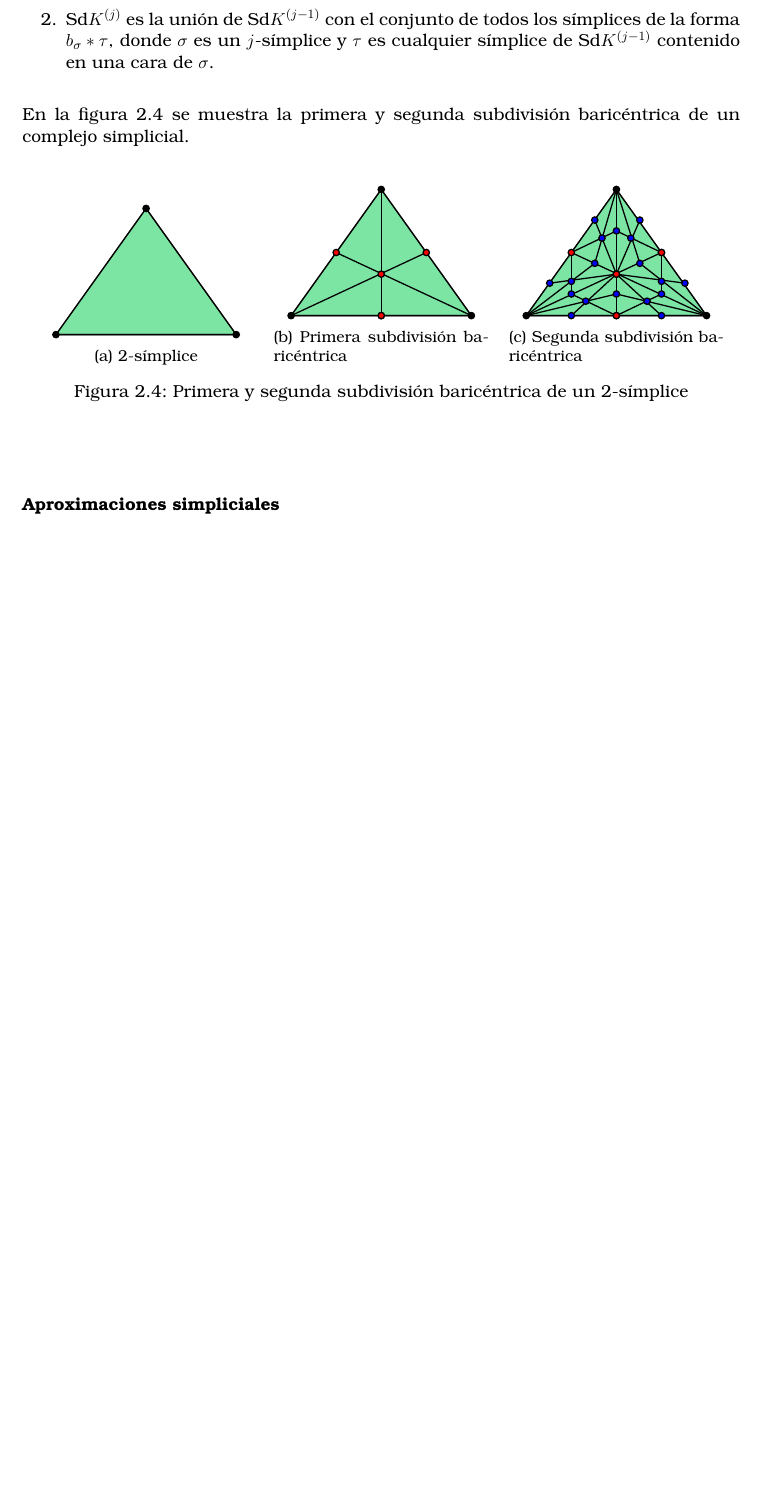
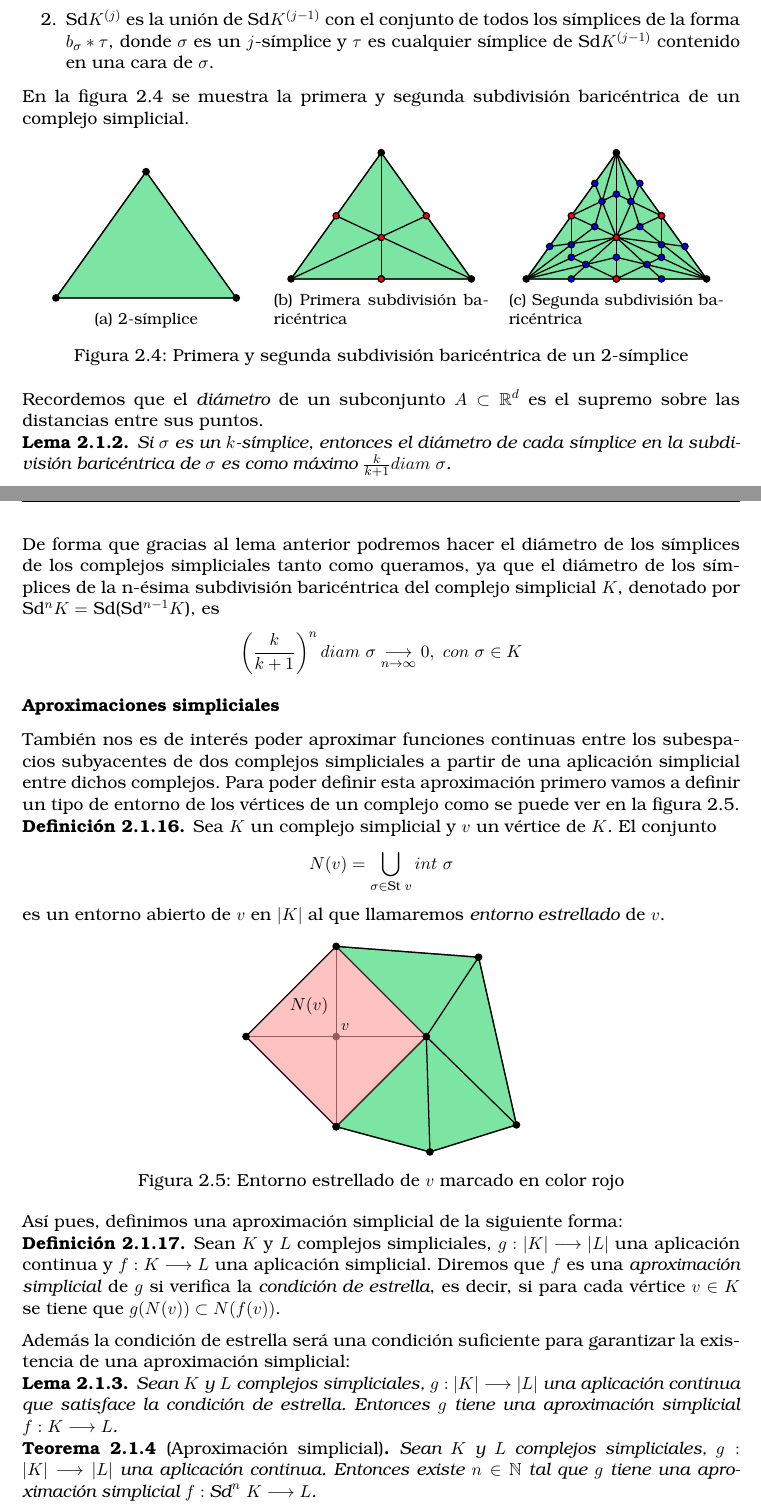
Before and after one commit to AGarciaCast/TeoremaEstabilidad, a LaTeX thesis (tfg_latex/TFG_Teorema_Estabilidad.tex, which reads tfg_latex/include/Preambulo.tex, tfg_latex/secciones/02_Desarrollo.tex): part of page 16 of 23 before the commit and two parts of pages 16 and 17 of 25 after it, the two joined at a grey line, cut so that both start at the same text, the shorter picture padded with empty space. Compiled offline with pdfLaTeX.

Commit message:
Background hasta nube de puntos

```diff
--- a/tfg_latex/include/Preambulo.tex
+++ b/tfg_latex/include/Preambulo.tex
@@ -18,7 +18,16 @@
 \DeclarePairedDelimiter\abs{\lvert}{\rvert}%
 \DeclarePairedDelimiter\norm{\lVert}{\rVert}%
 
+\newtheorem{theorem}{Teorema}[section]
+\newtheorem{corollary}{Corolario}[theorem]
+\newtheorem{lemma}[theorem]{Lema}
+\newtheorem{proposition}{Proposición}[section]
 
+\theoremstyle{definition}
+\newtheorem{definition}{Definición}[section]
+
+\theoremstyle{remark}
+\newtheorem*{remark}{Observación}
 
 \usepackage[top=3cm, bottom=3cm, right=2.54cm, left=2.54cm]{geometry}
 \usepackage{afterpage}
@@ -36,15 +45,8 @@
 \usepackage{subcaption}
 
 \definecolor{greeo}{RGB}{37,211,102}
+\definecolor{redp}{RGB}{255,153,153}
 \usetikzlibrary{patterns}
-
-\theoremstyle{definition}
-\newtheorem{definition}{Definición}[section]
-\newtheorem{proposition}{Proposición}[section]
-\newtheorem{theorem}{Teorema}[section]
-
-\newtheorem*{remark}{Observación}
-
 %%-----------------------------------------------
 \usepackage{fancyhdr}
 \pagestyle{fancy}
--- a/tfg_latex/secciones/02_Desarrollo.tex
+++ b/tfg_latex/secciones/02_Desarrollo.tex
@@ -456,9 +476,87 @@ En la figura \ref{ref:subBar} se muestra la primera y segunda subdivisión baric
 \label{ref:subBar}
 \end{figure}
 
+Recordemos que el \emph{diámetro} de un subconjunto $A \subset \mathbb{R}^d$ es el supremo sobre las distancias entre sus puntos.
+
+\begin{lemma}
+Si $\sigma$ es un $k$-símplice, entonces el diámetro de cada símplice en la subdivisión baricéntrica de $\sigma$ es como máximo $\frac{k}{k+1}diam\ \sigma$.
+\end{lemma}
+
+De forma que gracias al lema anterior podremos hacer el diámetro de los símplices de los complejos simpliciales tanto como queramos, ya que el diámetro de los símplices de la n-ésima subdivisión baricéntrica del complejo simplicial $K$, denotado por Sd$^nK =$ Sd(Sd$^{n - 1}K$), es
+\[
+\left ( \frac{k}{k+1} \right )^n diam\ \sigma  \underset{n \to \infty}{\longrightarrow} 0,\ con\ \sigma \in K
+\]
 
 \subsubsection*{Aproximaciones simpliciales}
+También nos es de interés poder aproximar funciones continuas entre los subespacios subyacentes de dos complejos simpliciales a partir de una aplicación simplicial entre dichos complejos. Para poder definir esta aproximación primero vamos a definir un tipo de entorno de los vértices de un complejo como se puede ver en la figura \ref{ref:entEstrellado}.
 
+\begin{definition}
+Sea $K$ un complejo simplicial y $v$ un vértice de $K$. El conjunto
+\[
+N(v) = \bigcup_{\sigma \in \text{St } v} int\ \sigma
+\]
+es un entorno abierto de $v$ en $\abs{K}$ al que llamaremos \emph{entorno estrellado} de $v$.
+\end{definition}
+
+\begin{figure}[h]
+\centering
+	\begin{tikzpicture}[thick, scale=4]
+    	\tikzstyle{point}=[circle,thick,draw=black,fill=black,inner sep=0pt,minimum width=4pt,minimum height=4pt]
+
+
+    	\coordinate (a) at (0,0);
+    	\coordinate (b) at (1,0);
+    	\coordinate (c) at (0.5,0);
+    	\coordinate (d) at (0.5,0.5);
+    	\coordinate (e) at (0.5,-0.5);
+    	\coordinate (f) at (1.29,0.44);
+    	\coordinate (g) at (1.5,-0.49);
+    	\coordinate (h) at (1.02,-0.64);
+
+		\node ()[point] at (c) {};
+
+		\draw[fill=greeo,opacity=0.6] (e) -- (h) -- (g) -- (f) -- (d) -- (b) -- cycle;
+
+    	\draw (a) -- (d) -- (f)  -- (g) -- (h) -- (e) --cycle;
+    	\draw (a) -- (b) --cycle;
+    	\draw (d) -- (e) --cycle;
+    	\draw (b) -- (f) --cycle;
+    	\draw (b) -- (g) --cycle;
+    	\draw (b) -- (h) --cycle;
+
+    	\draw[fill=redp,opacity=0.6] (a) -- (d) -- (b) -- (e) -- cycle;
+
+		\node ()[point] at (a) {};
+		\node ()[point] at (b) {};
+		\node ()[label={[shift={(0.2,-0.15)}]\small $v$}] at (c) {};
+    	\node ()[point] at (d) {};
+    	\node ()[point] at (e) {};
+    	\node ()[point] at (f) {};
+    	\node ()[point] at (e) {};
+    	\node ()[point] at (g) {};
+    	\node ()[point] at (h) {};
+    	\node () at (0.35,0.17) {$N(v)$};
+	\end{tikzpicture}
+\caption{Entorno estrellado de $v$ marcado en color rojo}
+\label{ref:entEstrellado}
+\end{figure}
+
+Así pues, definimos una aproximación simplicial de la siguiente forma:
+\begin{definition}
+Sean $K$ y $L$ complejos simpliciales, $g: \abs{K} \longrightarrow \abs{L}$ una aplicación continua y  $f: K \longrightarrow L$ una aplicación simplicial. Diremos que $f$ es una \emph{aproximación simplicial} de $g$ si verifica la \emph{condición de estrella}, es decir, si para cada vértice $v \in K$ se tiene que $g(N(v)) \subset N(f(v))$.
+\end{definition}
+
+Además la condición de estrella será una condición suficiente para garantizar la existencia de una aproximación simplicial:
+\begin{lemma}
+Sean $K$ y $L$ complejos simpliciales, $g: \abs{K} \longrightarrow \abs{L}$ una aplicación continua que satisface la condición de estrella. Entonces $g$ tiene una aproximación simplicial $f: K \longrightarrow L$.
+\end{lemma}
+
+%TODO METER RELLENO
+\begin{theorem}[Aproximación simplicial]
+Sean $K$ y $L$ complejos simpliciales, $g: \abs{K} \longrightarrow \abs{L}$ una aplicación continua. Entonces existe $n \in \mathbb{N}$ tal que $g$ tiene una aproximación simplicial $f: \textit{Sd}^{n}\ K \longrightarrow L$.
+\end{theorem}
+
+\subsubsection*{Complejos simpliciales de nubes de puntos}
 Desde el punto de vista computacional nos encontramos con el problema de que tenemos una representación de un espacio topológico a través de una discretización finita de los puntos de dicho espacio, y nuestro objetivo es poder recuperar las propiedades del espacio topológico original a partir de esta nube de puntos. Para ello usaremos complejos simpliciales asociados a dicha nube de puntos.
 
 \subsubsection*{def complejo de \v{C}ech}
```
Also changed, not shown: tfg_latex/TFG_Teorema_Estabilidad.pdf, tfg_latex/desarrolloBuild/Desarrollo.pdf, tfg_latex/secciones/02_Desarrollo.tex (30 more changed lines), 1 other file.
